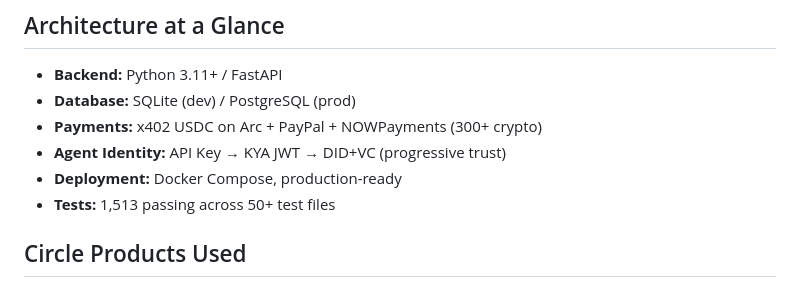
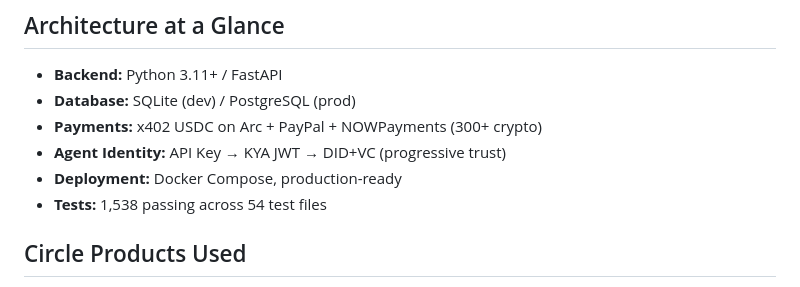
Before and after one commit to JudyaiLab/agentictrade, a Markdown page: docs/hackathon/JUDGE_QUICKSTART.md, the part around the change. Rendered like a GitHub page.

```diff
--- a/docs/hackathon/JUDGE_QUICKSTART.md
+++ b/docs/hackathon/JUDGE_QUICKSTART.md
@@ -79,7 +79,7 @@ python examples/two_agents_trading.py
 - **Payments:** x402 USDC on Arc + PayPal + NOWPayments (300+ crypto)
 - **Agent Identity:** API Key → KYA JWT → DID+VC (progressive trust)
 - **Deployment:** Docker Compose, production-ready
-- **Tests:** 1,513 passing across 50+ test files
+- **Tests:** 1,538 passing across 54 test files
 
 ## Circle Products Used
 
```
Also changed, not shown: docs/hackathon/arc_submission.md (+27 -20 lines).
